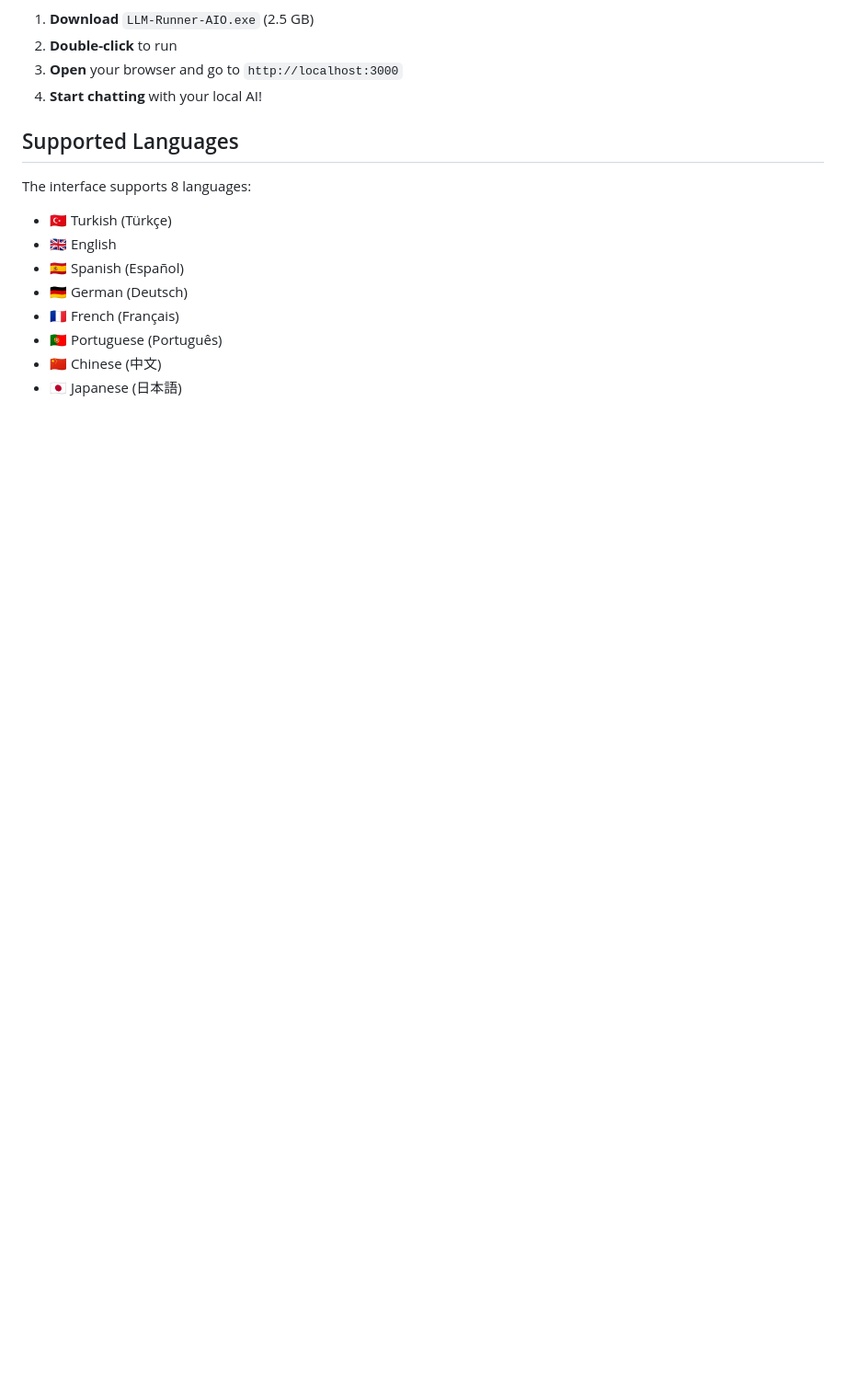
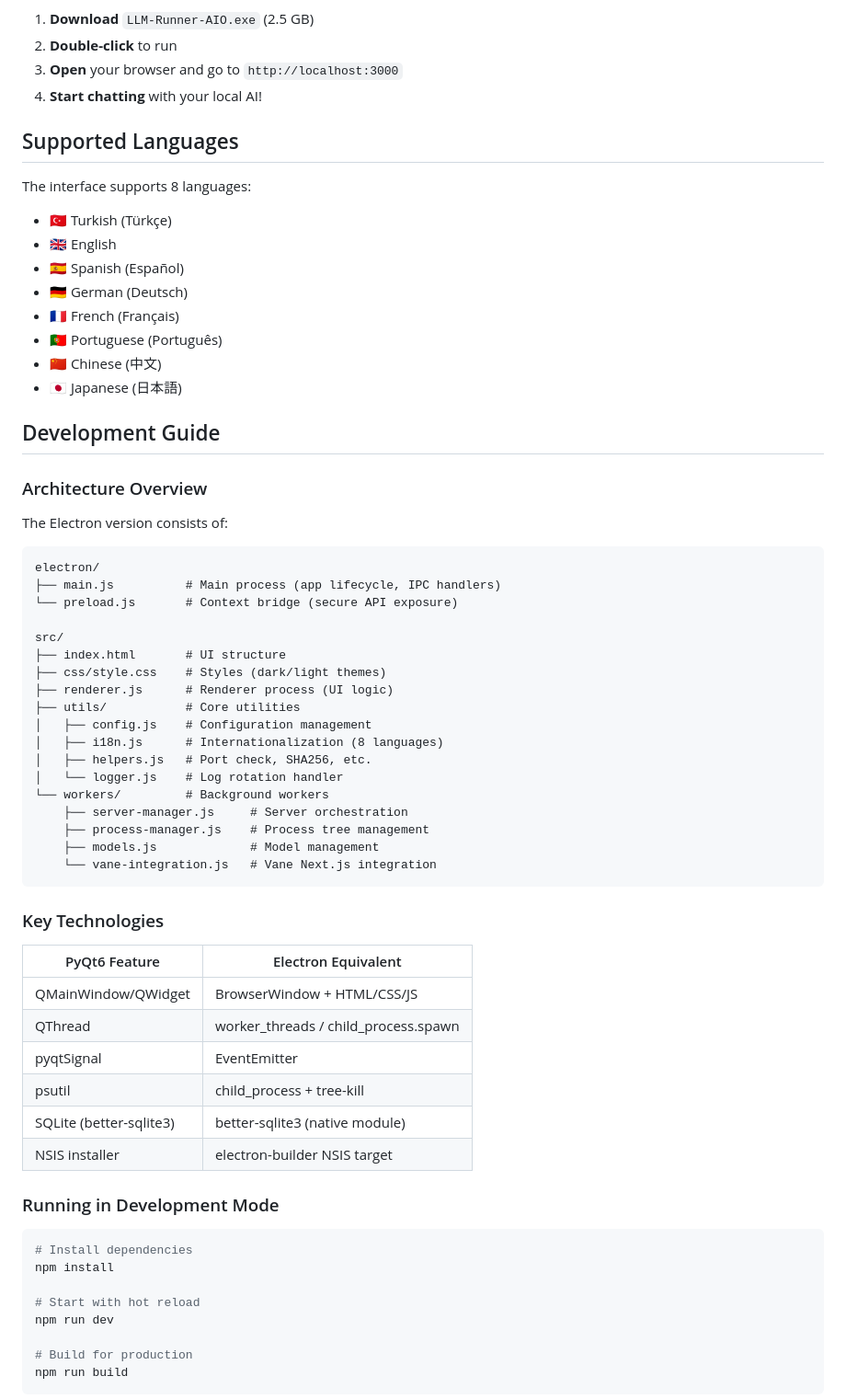
Before and after one commit to nafiozdemir231-prog/llm-runner-aio, a Markdown page: README.md, the part around one of its changes. Shown at 92% size. Drawn GitHub-style; blank space fills up the shorter version.

Commit message:
docs: README.md Electron kurulum talimatlar ve Development Guide eklendi

````diff
--- a/README.md
+++ b/README.md
@@ -82,3 +121,55 @@ The interface supports 8 languages:
 - 🇵🇹 Portuguese (Português)
 - 🇨🇳 Chinese (中文)
 - 🇯🇵 Japanese (日本語)
+
+## Development Guide
+
+### Architecture Overview
+
+The Electron version consists of:
+
+```
+electron/
+├── main.js          # Main process (app lifecycle, IPC handlers)
+└── preload.js       # Context bridge (secure API exposure)
+
+src/
+├── index.html       # UI structure
+├── css/style.css    # Styles (dark/light themes)
+├── renderer.js      # Renderer process (UI logic)
+├── utils/           # Core utilities
+│   ├── config.js    # Configuration management
+│   ├── i18n.js      # Internationalization (8 languages)
+│   ├── helpers.js   # Port check, SHA256, etc.
+│   └── logger.js    # Log rotation handler
+└── workers/         # Background workers
+    ├── server-manager.js     # Server orchestration
+    ├── process-manager.js    # Process tree management
+    ├── models.js             # Model management
+    └── vane-integration.js   # Vane Next.js integration
+```
+
+### Key Technologies
+
+| PyQt6 Feature | Electron Equivalent |
+|---------------|---------------------|
+| QMainWindow/QWidget | BrowserWindow + HTML/CSS/JS |
+| QThread | worker_threads / child_process.spawn |
+| pyqtSignal | EventEmitter |
+| psutil | child_process + tree-kill |
+| SQLite (better-sqlite3) | better-sqlite3 (native module) |
+| NSIS installer | electron-builder NSIS target |
+
+### Running in Development Mode
+
+```bash
+# Install dependencies
+npm install
+
+# Start with hot reload
+npm run dev
+
+# Build for production
+npm run build
+```
+
````
Also changed, not shown: other parts of README.md (+55 -0 lines), tasks/state.md (+3 -3 lines), tasks/todo.md (+2 -2 lines).
